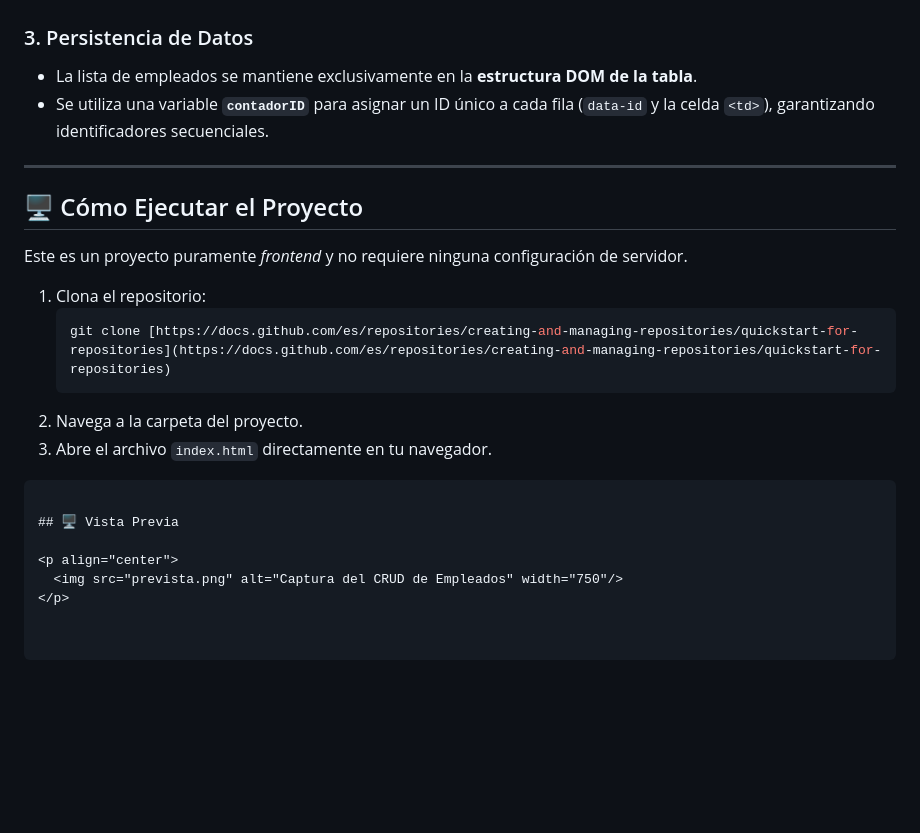
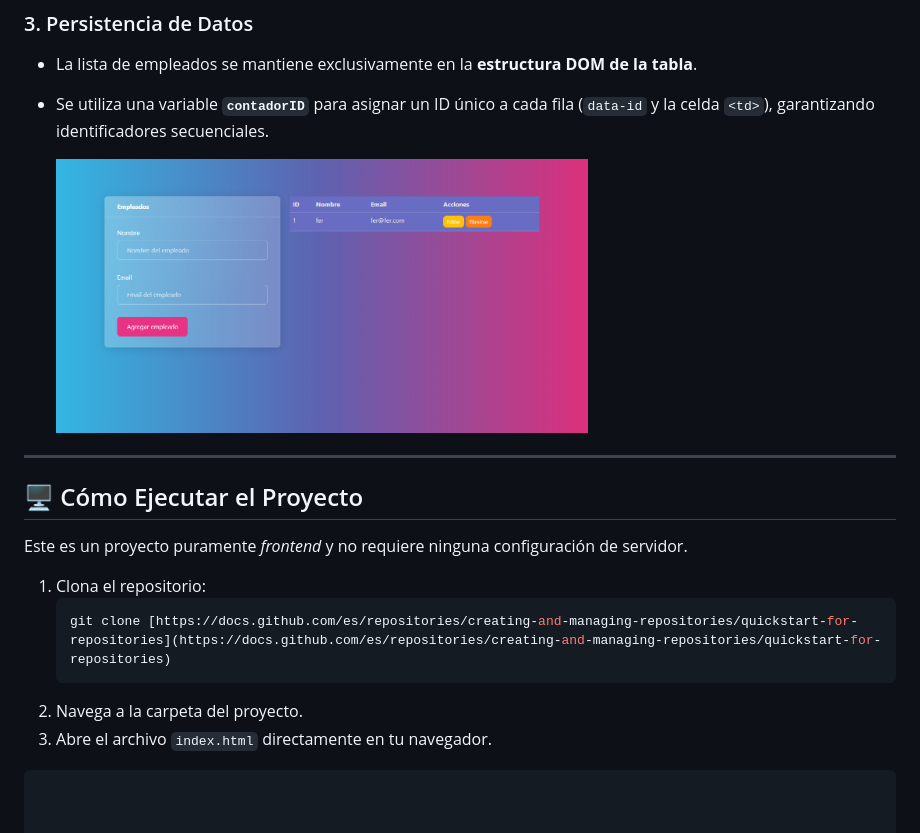
Before and after one commit to FernandoGroba/Crud-Empleados-JS, a Markdown page: README.md, the part around the change. Rendered like a GitHub page; blank space fills up the shorter version.

`````diff
--- a/README.md
+++ b/README.md
@@ -53,6 +53,8 @@ La lógica central de la aplicación está contenida en el bloque `<script>` den
 * La lista de empleados se mantiene exclusivamente en la **estructura DOM de la tabla**.
 * Se utiliza una variable **`contadorID`** para asignar un ID único a cada fila (`data-id` y la celda `<td>`), garantizando identificadores secuenciales.
 
+  <img width="532" height="1892" alt="Frame 2" src="prevista.png" />
+
 ---
 
 ## 🖥️ Cómo Ejecutar el Proyecto
@@ -66,9 +68,3 @@ Este es un proyecto puramente *frontend* y no requiere ninguna configuración de
 2.  Navega a la carpeta del proyecto.
 3.  Abre el archivo `index.html` directamente en tu navegador.
 ````
-
-## 🖥️ Vista Previa
-
-<p align="center">
-  <img src="prevista.png" alt="Captura del CRUD de Empleados" width="750"/>
-</p>
`````
